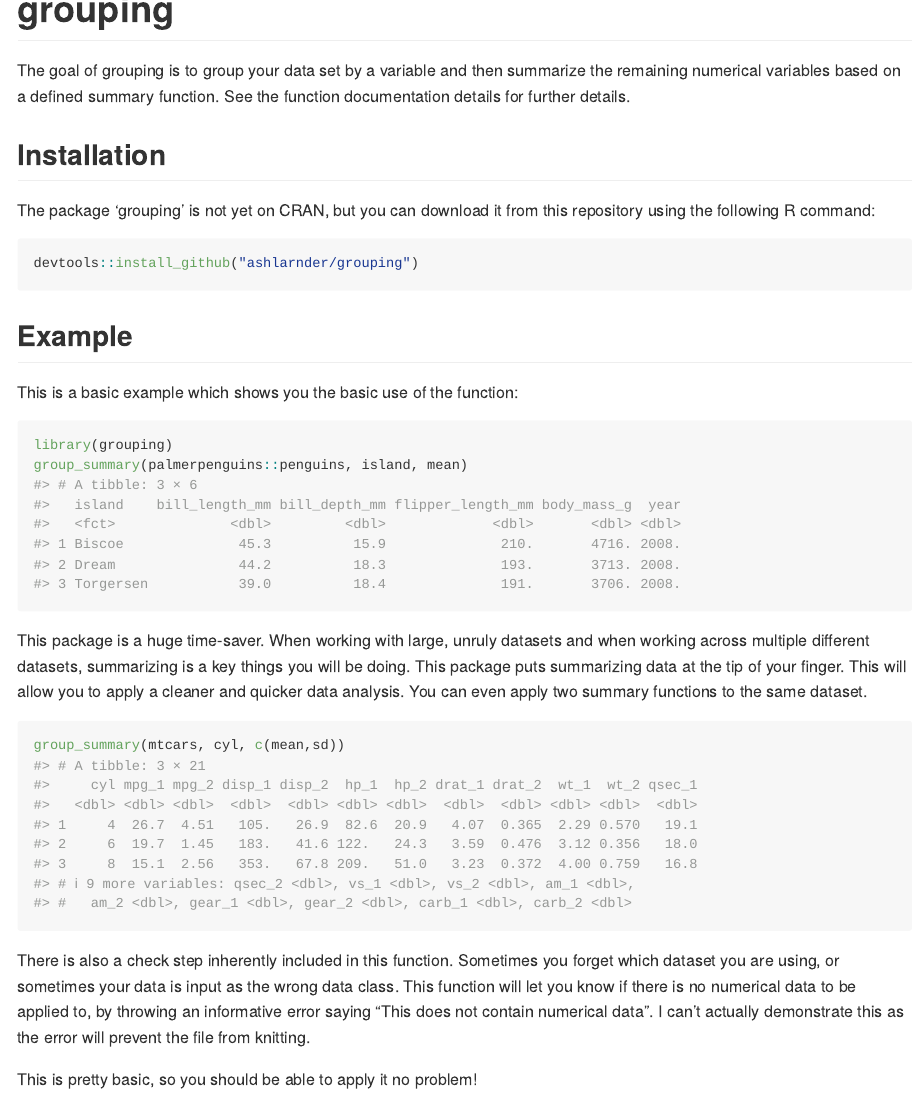
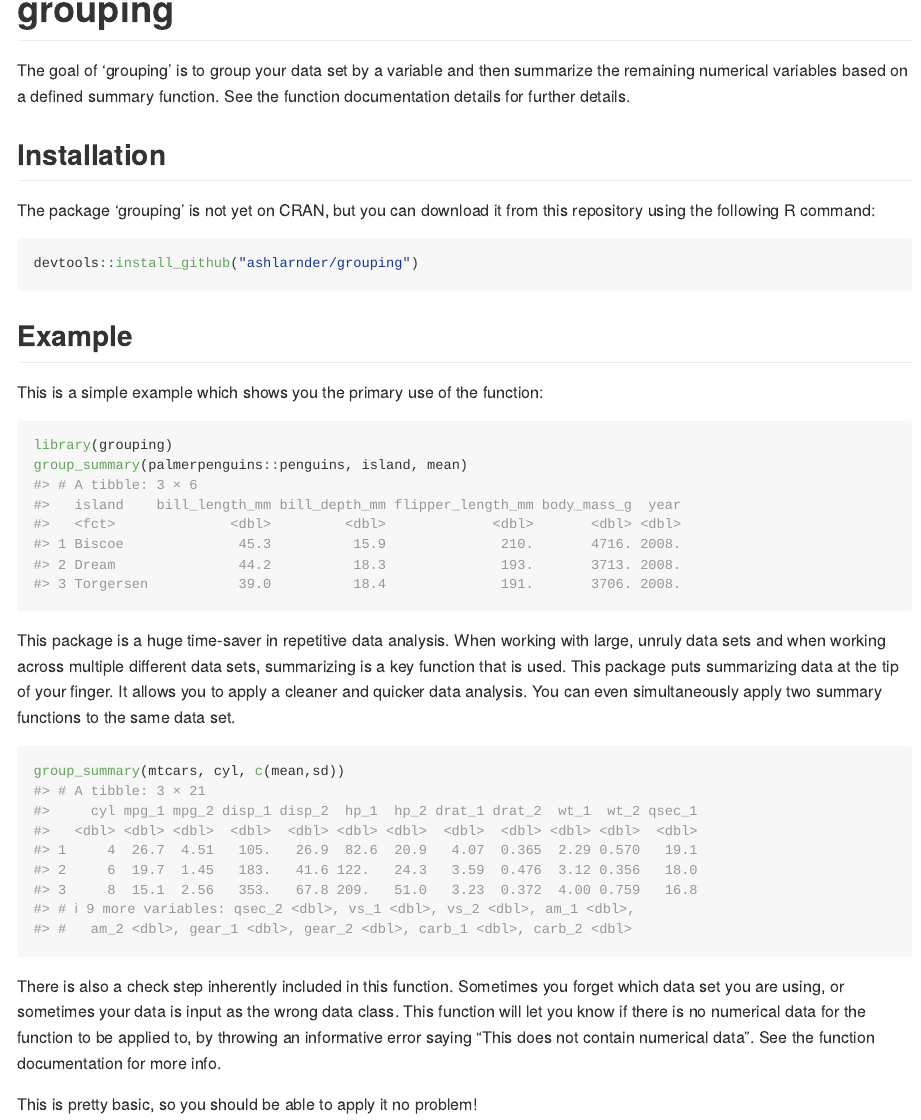
Before and after one commit to ashlarnder/grouping, an R Markdown document (README.Rmd): the page in a window 1100 px wide, from its top. Rendered offline with R 4.5, knitr and Pandoc, with nearby package versions; common packages that the code uses without loading them are loaded.

Commit message:
updating readme - grammar

````diff
--- a/README.Rmd
+++ b/README.Rmd
@@ -18,7 +18,7 @@ knitr::opts_chunk$set(
 <!-- badges: start -->
 <!-- badges: end -->
 
-The goal of grouping is to group your data set by a variable and then summarize the remaining numerical variables based on a defined summary function. See the function documentation details for further details.
+The goal of 'grouping' is to group your data set by a variable and then summarize the remaining numerical variables based on a defined summary function. See the function documentation details for further details.
 
 ## Installation
 
@@ -31,20 +31,20 @@ devtools::install_github("ashlarnder/grouping")
 
 ## Example
 
-This is a basic example which shows you the basic use of the function:
+This is a simple example which shows you the primary use of the function:
 
 ```{r example1}
 library(grouping)
 group_summary(palmerpenguins::penguins, island, mean)
 ```
 
-This package is a huge time-saver. When working with large, unruly datasets and when working across multiple different datasets, summarizing is a key things you will be doing. This package puts summarizing data at the tip of your finger. This will allow you to apply a cleaner and quicker data analysis. You can even apply two summary functions to the same dataset.
+This package is a huge time-saver in repetitive data analysis. When working with large, unruly data sets and when working across multiple different data sets, summarizing is a key function that is used. This package puts summarizing data at the tip of your finger. It allows you to apply a cleaner and quicker data analysis. You can even simultaneously apply two summary functions to the same data set.
 
 ```{r example 2}
 group_summary(mtcars, cyl, c(mean,sd))
 ```
 
 
-There is also a check step inherently included in this function. Sometimes you forget which dataset you are using, or sometimes your data is input as the wrong data class. This function will let you know if there is no numerical data to be applied to, by throwing an informative error saying "This does not contain numerical data". I can't actually demonstrate this as the error will prevent the file from knitting.
+There is also a check step inherently included in this function. Sometimes you forget which data set you are using, or sometimes your data is input as the wrong data class. This function will let you know if there is no numerical data for the function to be applied to, by throwing an informative error saying "This does not contain numerical data". See the function documentation for more info.
 
 This is pretty basic, so you should be able to apply it no problem!
````
